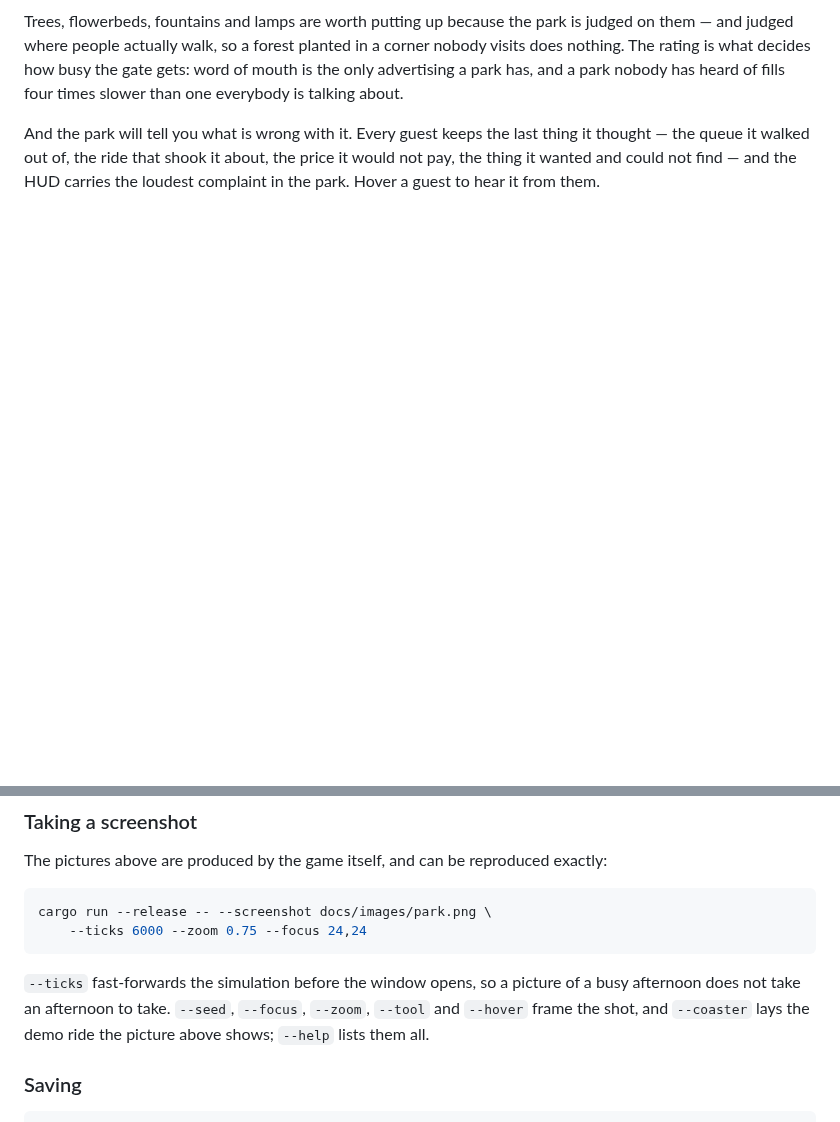
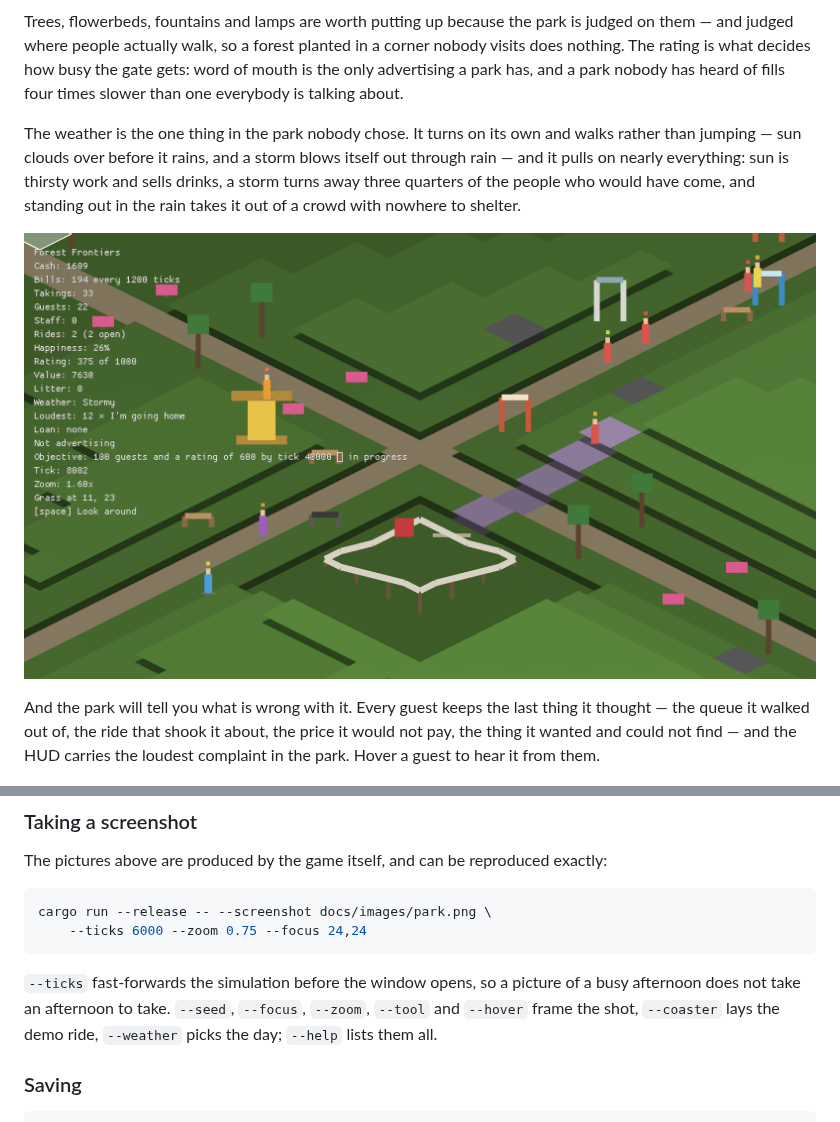
Before and after one commit to digomes87/openpark, a Markdown page: README.md, 2 parts joined by grey strips. Rendered like a GitHub page; pictures changed too: docs/images/storm.png (added); blank space fills up the shorter version.

Commit message:
docs: record the weather

```diff
--- a/README.md
+++ b/README.md
@@ -69,6 +69,16 @@ judged on them — and judged where people actually walk, so a forest planted in
 corner nobody visits does nothing. The rating is what decides how busy the gate
 gets: word of mouth is the only advertising a park has, and a park nobody has
 heard of fills four times slower than one everybody is talking about.
+
+The weather is the one thing in the park nobody chose. It turns on its own and
+walks rather than jumping — sun clouds over before it rains, and a storm blows
+itself out through rain — and it pulls on nearly everything: sun is thirsty work
+and sells drinks, a storm turns away three quarters of the people who would have
+come, and standing out in the rain takes it out of a crowd with nowhere to
+shelter.
+
+![The same park under a storm: 22 guests, 26% happy, and everybody going
+home](docs/images/storm.png)
 
 And the park will tell you what is wrong with it. Every guest keeps the last
 thing it thought — the queue it walked out of, the ride that shook it about, the
@@ -169,8 +179,8 @@ cargo run --release -- --screenshot docs/images/park.png \
 
 `--ticks` fast-forwards the simulation before the window opens, so a picture of
 a busy afternoon does not take an afternoon to take. `--seed`, `--focus`,
-`--zoom`, `--tool` and `--hover` frame the shot, and `--coaster` lays the demo
-ride the picture above shows; `--help` lists them all.
+`--zoom`, `--tool` and `--hover` frame the shot, `--coaster` lays the demo ride,
+`--weather` picks the day; `--help` lists them all.
 
 ### Saving
 
```
Also changed, not shown: ARCHITECTURE.md (+1 -0 lines), CHANGELOG.md (+6 -0 lines).
